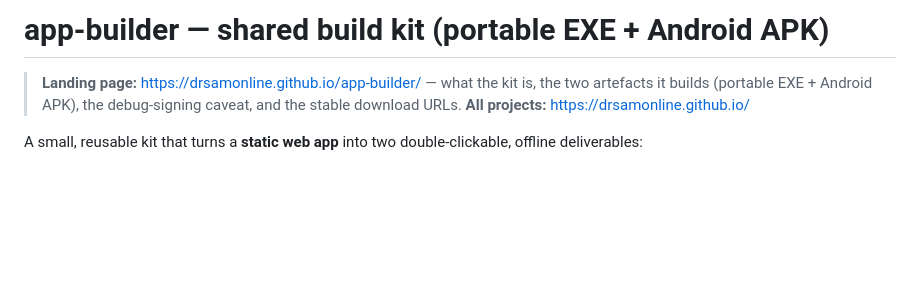
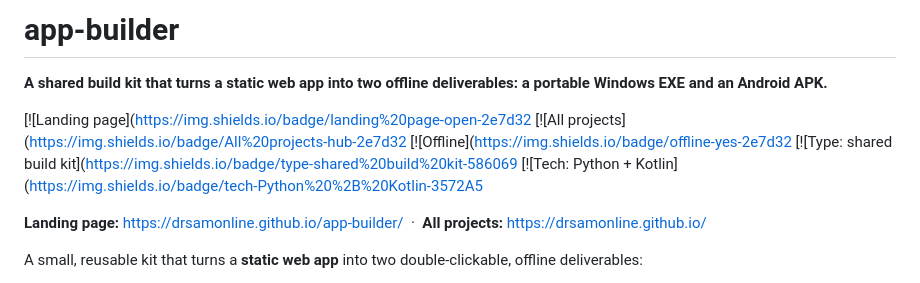
Before and after one commit to drsamonline/app-builder, a Markdown page: README.md, the part around the change. Rendered like a GitHub page; blank space fills up the shorter version.

Commit message:
docs: clean header + badge row (landing, hub, offline, build-kit, tech)

```diff
--- a/README.md
+++ b/README.md
@@ -1,7 +1,15 @@
-# app-builder — shared build kit (portable EXE + Android APK)
+# app-builder
 
-> **Landing page:** <https://drsamonline.github.io/app-builder/> — what the kit is, the two artefacts it builds (portable EXE + Android APK), the debug-signing caveat, and the stable download URLs.
-> **All projects:** <https://drsamonline.github.io/>
+**A shared build kit that turns a static web app into two offline deliverables: a portable Windows EXE and an Android APK.**
+
+[![Landing page](https://img.shields.io/badge/landing%20page-open-2e7d32
+[![All projects](https://img.shields.io/badge/All%20projects-hub-2e7d32
+[![Offline](https://img.shields.io/badge/offline-yes-2e7d32
+[![Type: shared build kit](https://img.shields.io/badge/type-shared%20build%20kit-586069
+[![Tech: Python + Kotlin](https://img.shields.io/badge/tech-Python%20%2B%20Kotlin-3572A5
+
+**Landing page:** <https://drsamonline.github.io/app-builder/> &nbsp;·&nbsp; **All projects:** <https://drsamonline.github.io/>
+
 
 A small, reusable kit that turns a **static web app** into two double-clickable,
 offline deliverables:
```
